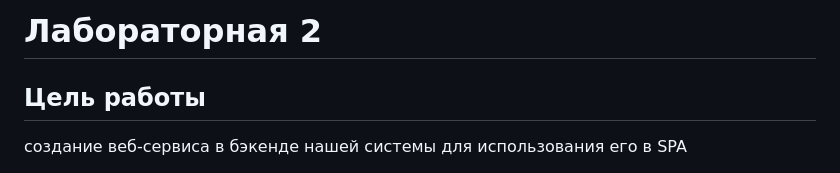
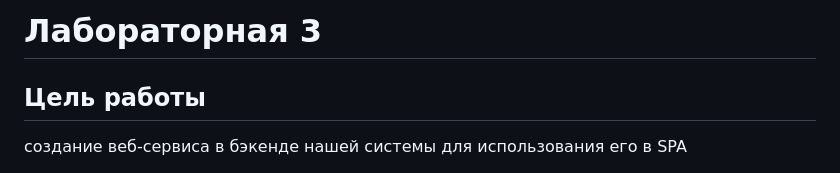
Before and after one commit to dimaselih/RIP_2025, a Markdown page: README.md, the part around the change. GitHub-like rendering.

```diff
--- a/README.md
+++ b/README.md
@@ -1,4 +1,4 @@
-# Лабораторная 2
+# Лабораторная 3
 
 ## Цель работы
 создание веб-сервиса в бэкенде нашей системы для использования его в SPA
```
